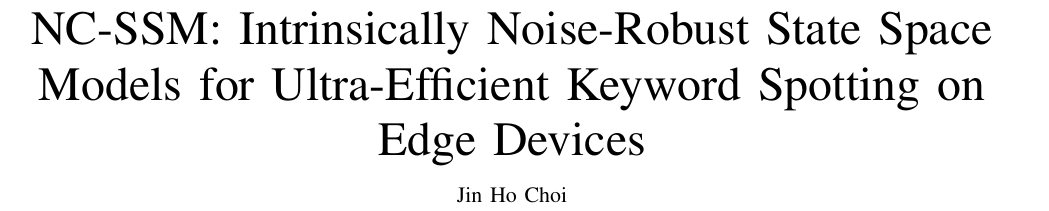
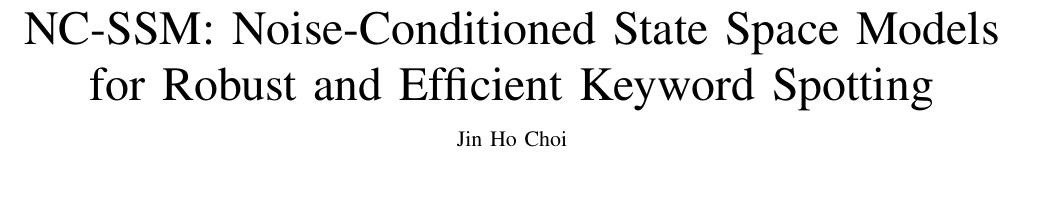
Before and after one commit to DrJinHoChoi/NC-SSM-TASLP, a LaTeX paper (paper/taslp_nanomamba.tex): part of page 1 of 8, cut so that both start at the same text, the shorter picture padded with empty space. Compiled offline with pdfLaTeX.

Commit message:
Update paper title: more concise and impactful
Changed from "Intrinsically Noise-Robust State Space Models for
Ultra-Efficient Keyword Spotting on Edge Devices" to
"Noise-Conditioned State Space Models for Robust and Efficient
Keyword Spotting" - 14 words → 10 words after colon.

Co-Authored-By: Claude Opus 4.6 <noreply@anthropic.com>

```diff
--- a/paper/taslp_nanomamba.tex
+++ b/paper/taslp_nanomamba.tex
@@ -24,7 +24,7 @@
 \definecolor{sharedcolor}{RGB}{52,168,83}
 \definecolor{newcolor}{RGB}{251,188,4}
 
-\title{NC-SSM: Intrinsically Noise-Robust State Space Models for Ultra-Efficient Keyword Spotting on Edge Devices}
+\title{NC-SSM: Noise-Conditioned State Space Models for Robust and Efficient Keyword Spotting}
 
 \author{Jin~Ho~Choi%
 \thanks{J.~H.~Choi is with SmartEar Company, Seoul, South Korea (e-mail: jinhochoi@smartear.co.kr).}%
```
